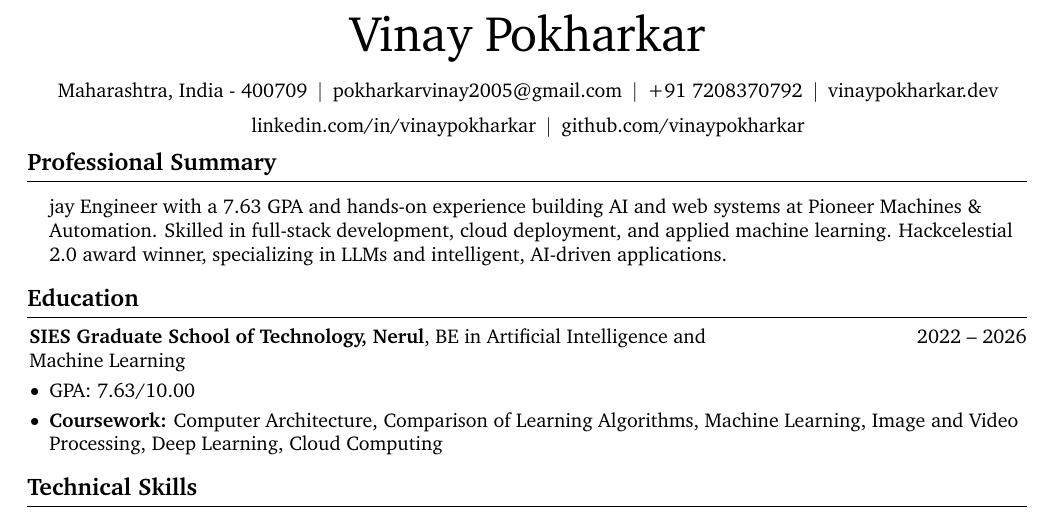
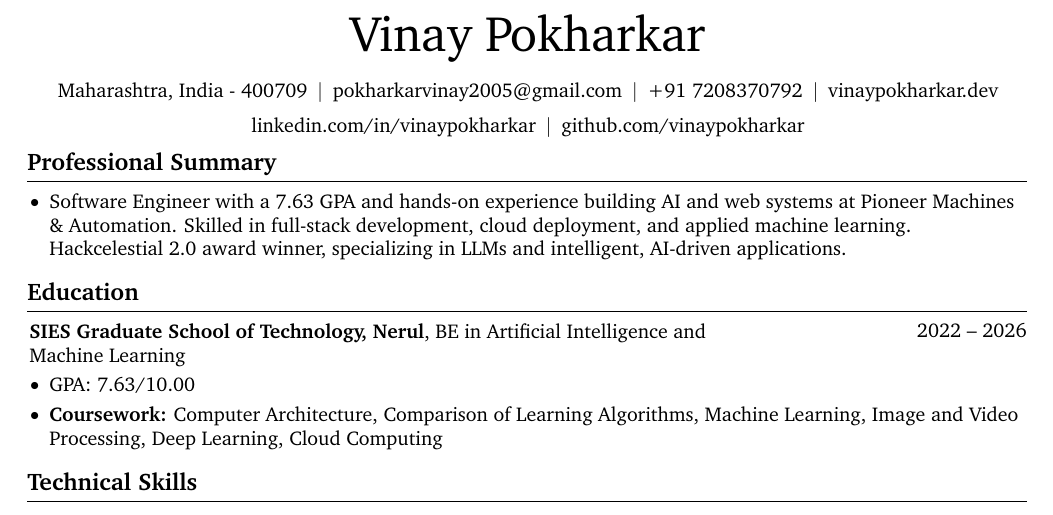
Before and after one commit to vinaypokharkar/resume, a LaTeX CV (resume.tex): part of page 1 of 2, cut so that both start at the same text. Compiled offline with pdfLaTeX.

Commit message:
error resolved

```diff
--- a/resume.tex
+++ b/resume.tex
@@ -192,8 +192,8 @@
 
     \section{Professional Summary}
     \begin{highlights}
-            jay Engineer with a 7.63 GPA and hands-on experience building AI and web systems at Pioneer Machines \& Automation. Skilled in full-stack development, cloud deployment, and applied machine learning. Hackcelestial 2.0 award winner, specializing in LLMs and intelligent, AI-driven applications.
-        \end{highlights}
+        \item Software Engineer with a 7.63 GPA and hands-on experience building AI and web systems at Pioneer Machines \& Automation. Skilled in full-stack development, cloud deployment, and applied machine learning. Hackcelestial 2.0 award winner, specializing in LLMs and intelligent, AI-driven applications.
+    \end{highlights}
 
     \section{Education}
 
```
